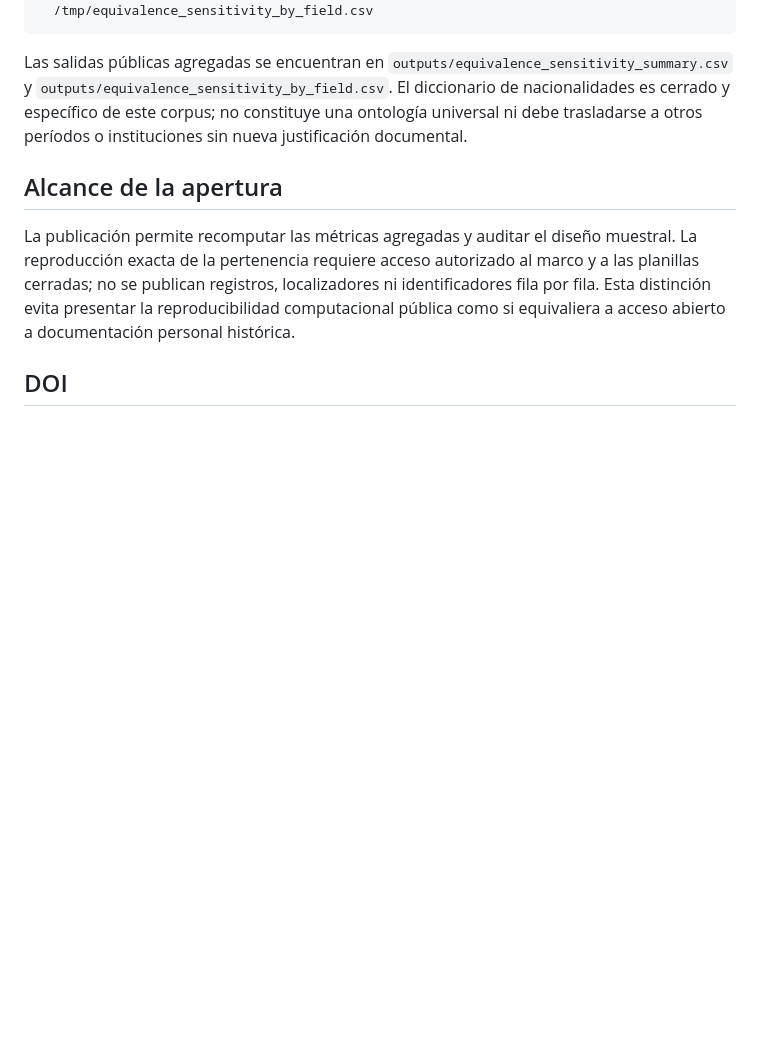
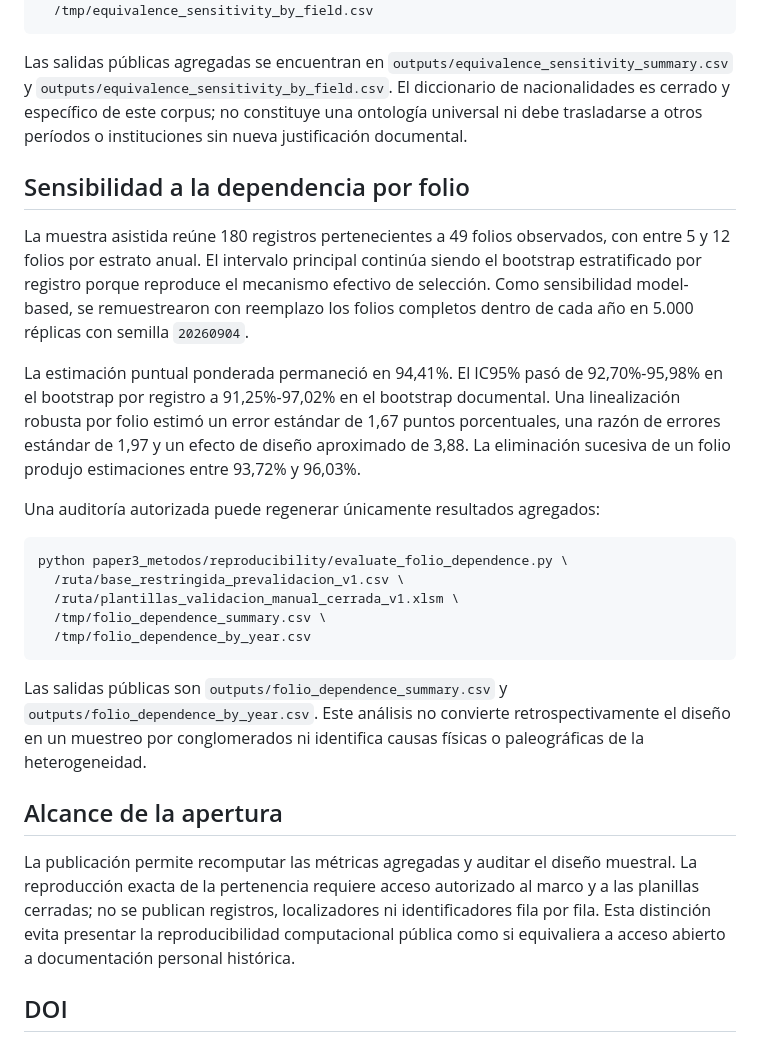
Before and after one commit to alexisfilosofia/ens2-mariano-acosta-archivo-datos, a Markdown page: paper3_metodos/README.md, the part around the change. GitHub-like rendering; blank space fills up the shorter version.

Commit message:
Documentar sensibilidad a dependencia por folio

````diff
--- a/paper3_metodos/README.md
+++ b/paper3_metodos/README.md
@@ -77,6 +77,24 @@ python paper3_metodos/reproducibility/evaluate_equivalence_sensitivity.py \
 
 Las salidas públicas agregadas se encuentran en `outputs/equivalence_sensitivity_summary.csv` y `outputs/equivalence_sensitivity_by_field.csv`. El diccionario de nacionalidades es cerrado y específico de este corpus; no constituye una ontología universal ni debe trasladarse a otros períodos o instituciones sin nueva justificación documental.
 
+## Sensibilidad a la dependencia por folio
+
+La muestra asistida reúne 180 registros pertenecientes a 49 folios observados, con entre 5 y 12 folios por estrato anual. El intervalo principal continúa siendo el bootstrap estratificado por registro porque reproduce el mecanismo efectivo de selección. Como sensibilidad model-based, se remuestrearon con reemplazo los folios completos dentro de cada año en 5.000 réplicas con semilla `20260904`.
+
+La estimación puntual ponderada permaneció en 94,41%. El IC95% pasó de 92,70%-95,98% en el bootstrap por registro a 91,25%-97,02% en el bootstrap documental. Una linealización robusta por folio estimó un error estándar de 1,67 puntos porcentuales, una razón de errores estándar de 1,97 y un efecto de diseño aproximado de 3,88. La eliminación sucesiva de un folio produjo estimaciones entre 93,72% y 96,03%.
+
+Una auditoría autorizada puede regenerar únicamente resultados agregados:
+
+```bash
+python paper3_metodos/reproducibility/evaluate_folio_dependence.py \
+  /ruta/base_restringida_prevalidacion_v1.csv \
+  /ruta/plantillas_validacion_manual_cerrada_v1.xlsm \
+  /tmp/folio_dependence_summary.csv \
+  /tmp/folio_dependence_by_year.csv
+```
+
+Las salidas públicas son `outputs/folio_dependence_summary.csv` y `outputs/folio_dependence_by_year.csv`. Este análisis no convierte retrospectivamente el diseño en un muestreo por conglomerados ni identifica causas físicas o paleográficas de la heterogeneidad.
+
 ## Alcance de la apertura
 
 La publicación permite recomputar las métricas agregadas y auditar el diseño muestral. La reproducción exacta de la pertenencia requiere acceso autorizado al marco y a las planillas cerradas; no se publican registros, localizadores ni identificadores fila por fila. Esta distinción evita presentar la reproducibilidad computacional pública como si equivaliera a acceso abierto a documentación personal histórica.
````
